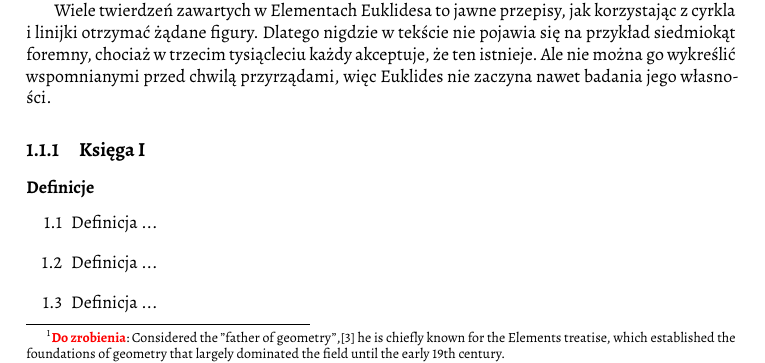
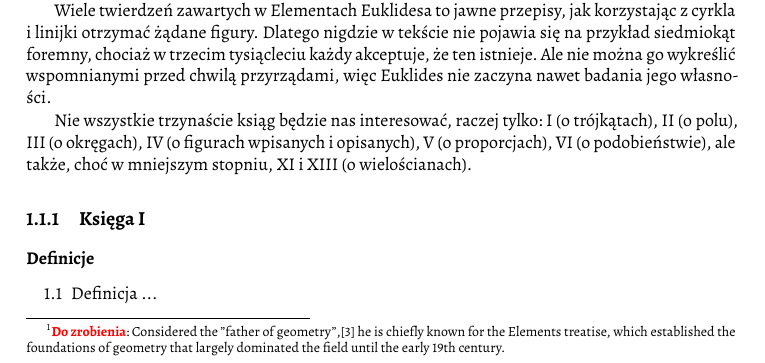
Before and after one commit to fechmistrz/almawaukh-geometry, a LaTeX document (src/geo-textbook.tex, which reads src/axioms/axioms-euclid.tex): part of page 5 of 94, cut so that both start at the same text. Compiled offline with XeLaTeX.

Commit message:
Sum of ToC

```diff
--- a/src/axioms/axioms-euclid.tex
+++ b/src/axioms/axioms-euclid.tex
@@ -18,6 +18,8 @@ Wiele twierdzeń zawartych w Elementach Euklidesa to jawne przepisy, jak korzyst
 Dlatego nigdzie w~tekście nie pojawia się na przykład siedmiokąt foremny, chociaż w trzecim tysiącleciu każdy akceptuje, że ten istnieje.
 Ale nie można go wykreślić wspomnianymi przed chwilą przyrządami, więc Euklides nie zaczyna nawet badania jego własności.
 
+Nie wszystkie trzynaście ksiąg będzie nas interesować, raczej tylko: I~(o~trójkątach), II (o~polu), III (o~okręgach), IV (o~figurach wpisanych i~opisanych), V (o~proporcjach), VI (o~podobieństwie), ale także, choć w~mniejszym stopniu, XI i~XIII (o~wielościanach).
+
 \input{axioms/axioms-euclid-1}
 \input{axioms/axioms-euclid-2}
 \input{axioms/axioms-euclid-3}
```
Also changed, not shown: src/axioms/axioms-euclid.tex (14 more changed lines).
